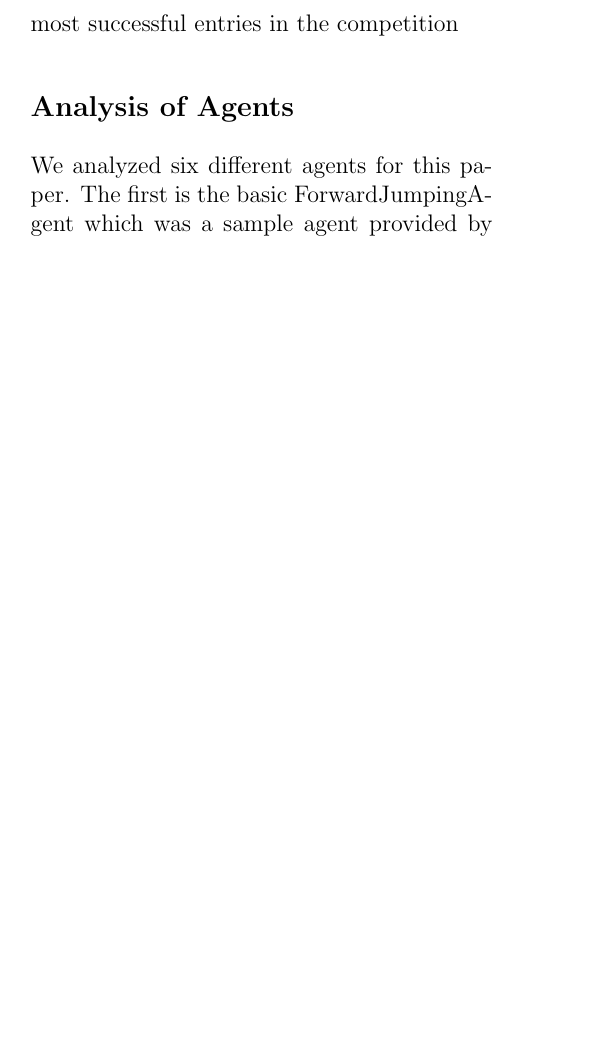
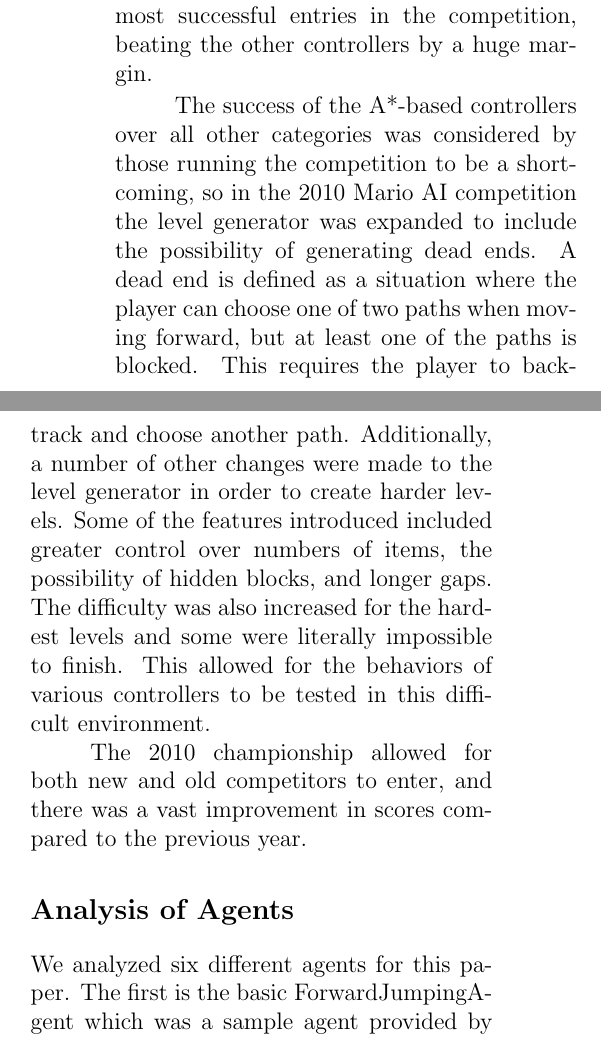
Before and after one commit to mjalkio/MarioAI, a LaTeX document (Report/Report.tex): part of one column of page 2 of 3 before the commit and two parts of the columns of page 2 of 3 after it, the two joined at a grey line, cut so that both start at the same text, the shorter picture padded with empty space. Compiled offline with pdfLaTeX.

Commit message:
Added more lines

```diff
--- a/Report/Report.tex
+++ b/Report/Report.tex
@@ -64,4 +71,3 @@ approximately $19 * 19$ cells.
 
 The entries for the 2009 Mario AI competition were classified into three broad categories, hard-coded heuristic,
 learning-based, and A*-based controllers. Hard-coded heuristics were the largest category, comprised of seven
-different controllers which were hand-constructed, non-adaptive, and did not use search-based methods for action selection. Learning based controllers were the second largest category comprised of two subcategories artificial evolution. There were three entries, the first used expression trees commonly used in genetic programming, the second evolved code for a stack-based virtual machine, and the third evolved a rule-based controller. The A*-based controllers were the most successful entries in the competition
@@ -68,3 +77,16 @@ different controllers which were hand-constructed, non-adaptive, and did not use
+second evolved code for a stack-based virtual machine, and the third evolved a rule-based controller. The A*-based
+controllers were the most successful entries in the competition, beating the other controllers by a huge margin.
+
+The success of the A*-based controllers over all other categories was considered by those running the competition
+to be a shortcoming, so in the 2010 Mario AI competition the level generator was expanded to include the possibility
+of generating dead ends. A dead end is defined as a situation where the player can choose one of two paths when
+moving forward, but at least one of the paths is blocked. This requires the player to backtrack and choose another
+path. Additionally, a number of other changes were made to the level generator in order to create harder levels.
+Some of the features introduced included greater control over numbers of items, the possibility of hidden blocks, and
+longer gaps. The difficulty was also increased for the hardest levels and some were literally impossible to finish. This
+allowed for the behaviors of various controllers to be tested in this difficult environment.
+
+The 2010 championship allowed for both new and old competitors to enter, and there was a vast improvement in scores compared to the previous year.
 
 \section * {Analysis of Agents}
 We analyzed six different agents for this paper.  The first is the basic ForwardJumpingAgent which
```
Also changed, not shown: Report/Report.tex (21 more changed lines).
